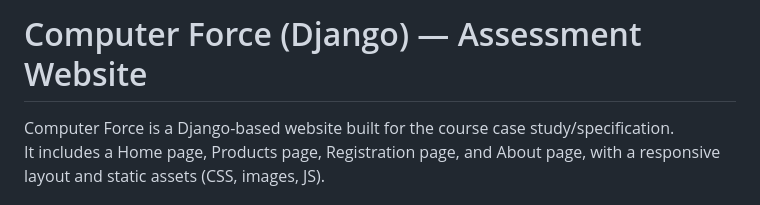
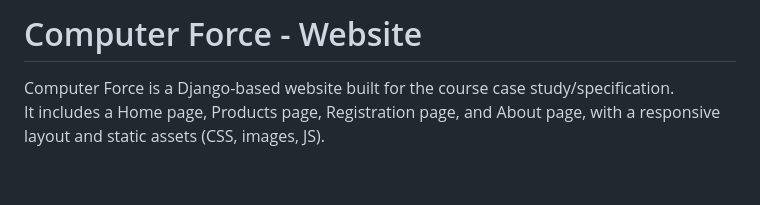
Before and after one commit to apg10/computer_force, a Markdown page: README.md, the part around the change. Rendered like a GitHub page; blank space fills up the shorter version.

```diff
--- a/README.md
+++ b/README.md
@@ -1,4 +1,4 @@
-# Computer Force (Django) — Assessment Website
+# Computer Force - Website
 
 Computer Force is a Django-based website built for the course case study/specification.
 It includes a Home page, Products page, Registration page, and About page, with a responsive layout and static assets (CSS, images, JS).
```
